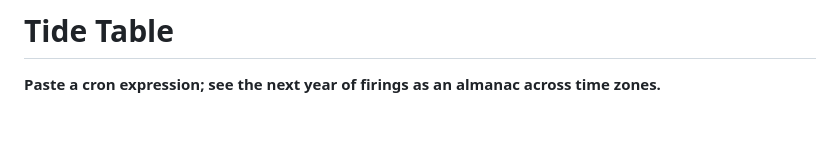
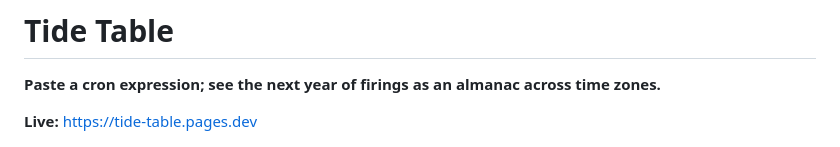
Before and after one commit to ramenprotokol/tide-table, a Markdown page: README.md, the part around the change. Rendered like a GitHub page; blank space fills up the shorter version.

Commit message:
README: link the live site
Co-Authored-By: Claude Opus 5.5 <noreply@anthropic.com>

```diff
--- a/README.md
+++ b/README.md
@@ -1,6 +1,8 @@
 # Tide Table
 
 **Paste a cron expression; see the next year of firings as an almanac across time zones.**
+
+**Live:** https://tide-table.pages.dev
 
 ![Tide Table in the light theme: the expression 30 2 * * *, its plain-English reading, and the first plate, whose year strip has labelled red seams in October (02:30 skipped) and April (02:30 twice), with the engraved 24-hour dial beside it](docs/screenshot.png)
 
```
